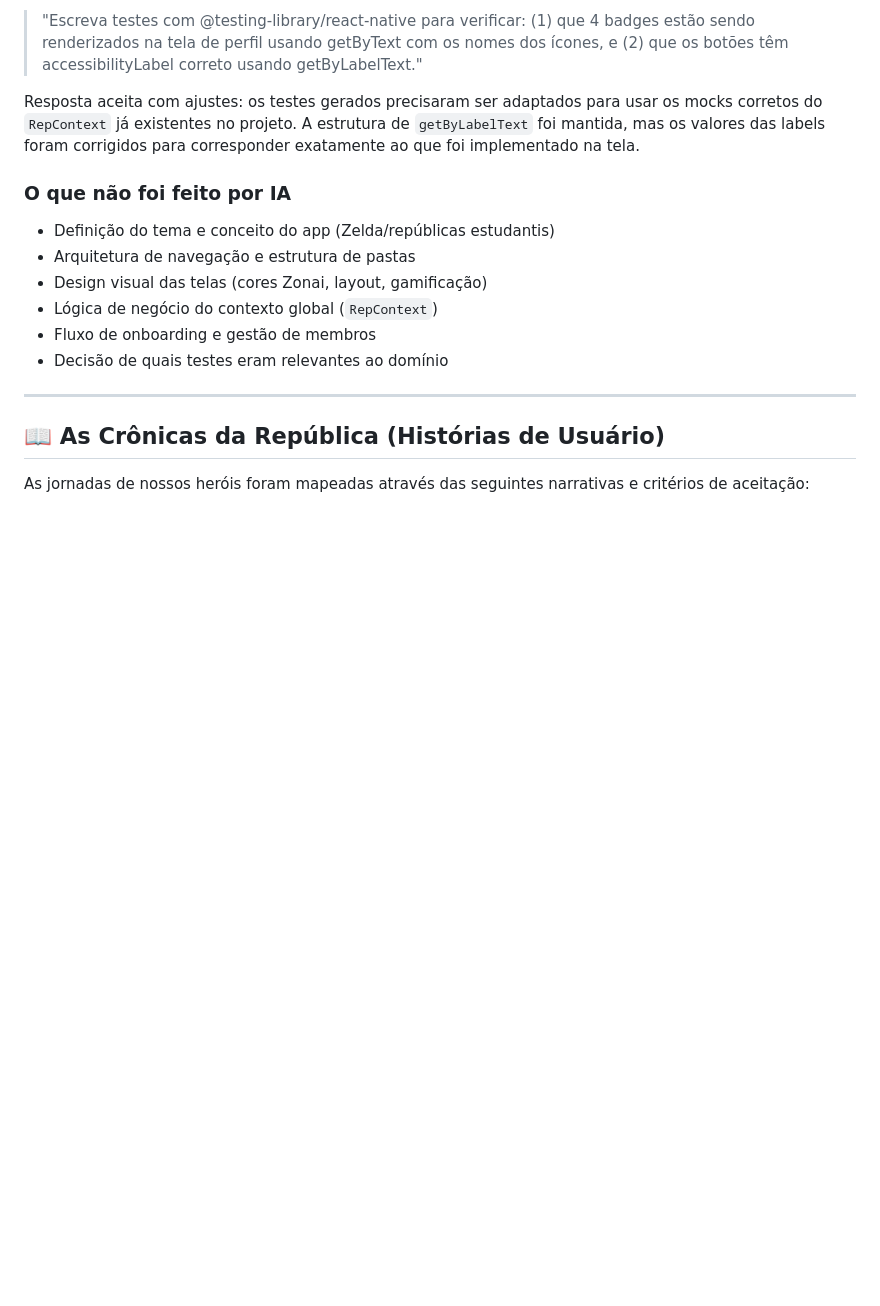
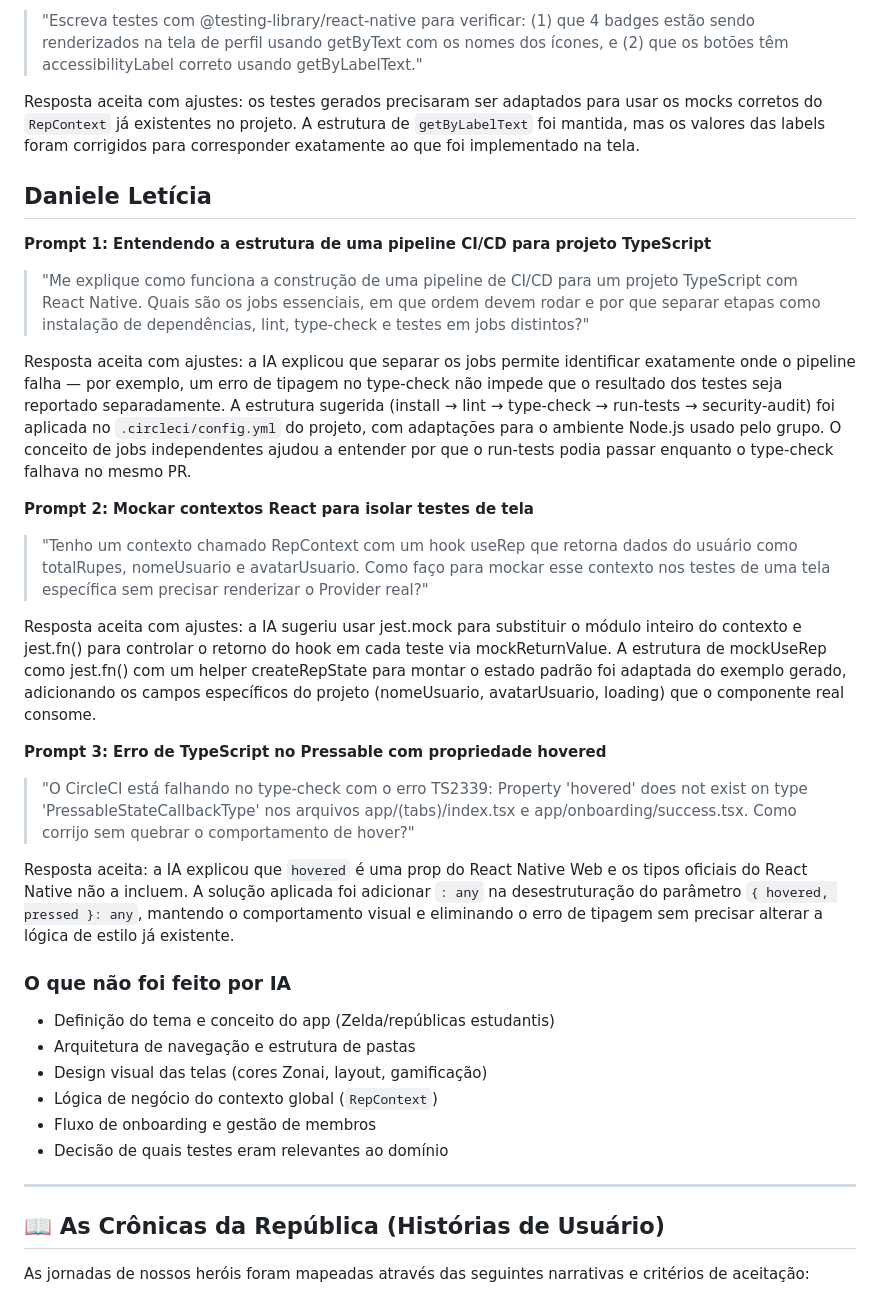
Before and after one commit to C14-INATEL/RepQuest, a Markdown page: README.md, the part around one of its changes. Rendered like a GitHub page; blank space fills up the shorter version.

Commit message:
docs: adiciona historia de usuario descartada e prompts de IA

```diff
--- a/README.md
+++ b/README.md
@@ -185,6 +185,41 @@ Resposta aceita: a IA explicou a diferença entre `accessibilityRole="button"` p
 
 Resposta aceita com ajustes: os testes gerados precisaram ser adaptados para usar os mocks corretos do `RepContext` já existentes no projeto. A estrutura de `getByLabelText` foi mantida, mas os valores das labels foram corrigidos para corresponder exatamente ao que foi implementado na tela.
 
+## Daniele Letícia
+
+**Prompt 1: Entendendo a estrutura de uma pipeline CI/CD para projeto TypeScript**
+> "Me explique como funciona a construção de uma pipeline de CI/CD para um projeto TypeScript
+> com React Native. Quais são os jobs essenciais, em que ordem devem rodar e por que separar
+> etapas como instalação de dependências, lint, type-check e testes em jobs distintos?"
+
+Resposta aceita com ajustes: a IA explicou que separar os jobs permite identificar exatamente
+onde o pipeline falha — por exemplo, um erro de tipagem no type-check não impede que o
+resultado dos testes seja reportado separadamente. A estrutura sugerida (install → lint →
+type-check → run-tests → security-audit) foi aplicada no `.circleci/config.yml` do projeto,
+com adaptações para o ambiente Node.js usado pelo grupo. O conceito de jobs independentes
+ajudou a entender por que o run-tests podia passar enquanto o type-check falhava no mesmo PR.
+
+**Prompt 2: Mockar contextos React para isolar testes de tela**
+> "Tenho um contexto chamado RepContext com um hook useRep que retorna dados do usuário
+> como totalRupes, nomeUsuario e avatarUsuario. Como faço para mockar esse contexto nos
+> testes de uma tela específica sem precisar renderizar o Provider real?"
+
+Resposta aceita com ajustes: a IA sugeriu usar jest.mock para substituir o módulo inteiro do
+contexto e jest.fn() para controlar o retorno do hook em cada teste via mockReturnValue.
+A estrutura de mockUseRep como jest.fn() com um helper createRepState para montar o estado
+padrão foi adaptada do exemplo gerado, adicionando os campos específicos do projeto
+(nomeUsuario, avatarUsuario, loading) que o componente real consome.
+
+**Prompt 3: Erro de TypeScript no Pressable com propriedade hovered**
+> "O CircleCI está falhando no type-check com o erro TS2339: Property 'hovered' does not exist
+> on type 'PressableStateCallbackType' nos arquivos app/(tabs)/index.tsx e
+> app/onboarding/success.tsx. Como corrijo sem quebrar o comportamento de hover?"
+
+Resposta aceita: a IA explicou que `hovered` é uma prop do React Native Web e os tipos oficiais
+do React Native não a incluem. A solução aplicada foi adicionar `: any` na desestruturação do
+parâmetro `{ hovered, pressed }: any`, mantendo o comportamento visual e eliminando o erro
+de tipagem sem precisar alterar a lógica de estilo já existente.
+
 ### O que não foi feito por IA
 
 - Definição do tema e conceito do app (Zelda/repúblicas estudantis)
```
Also changed, not shown: other parts of README.md (+18 -0 lines).
